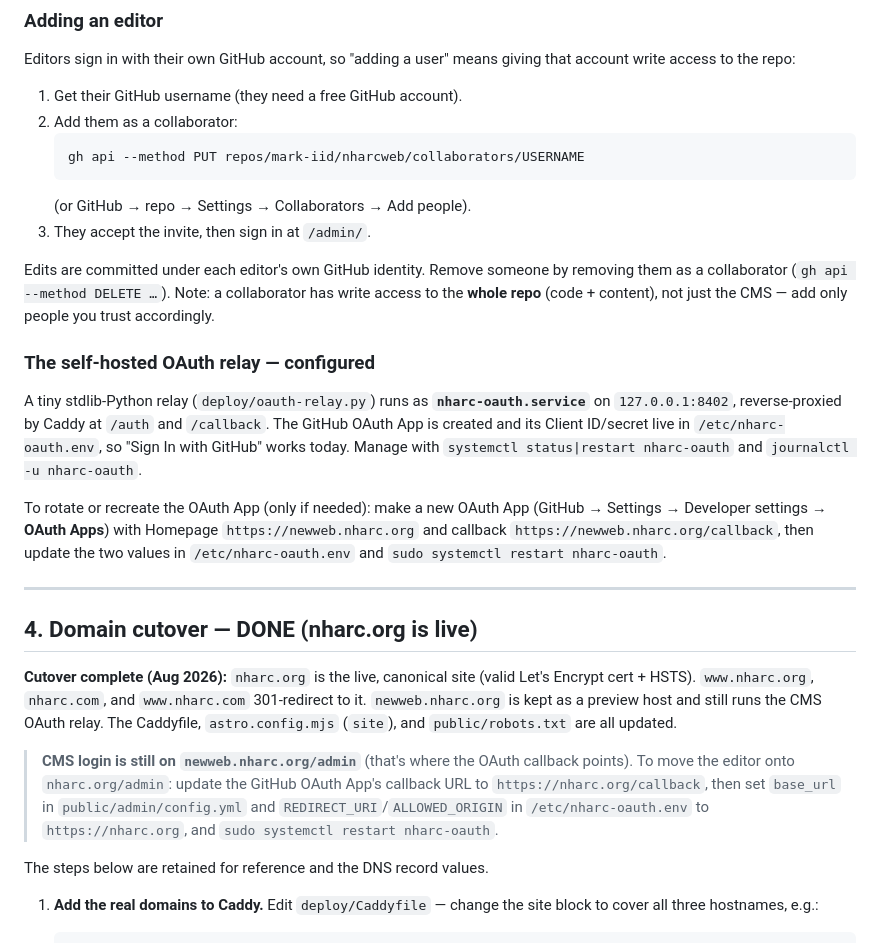
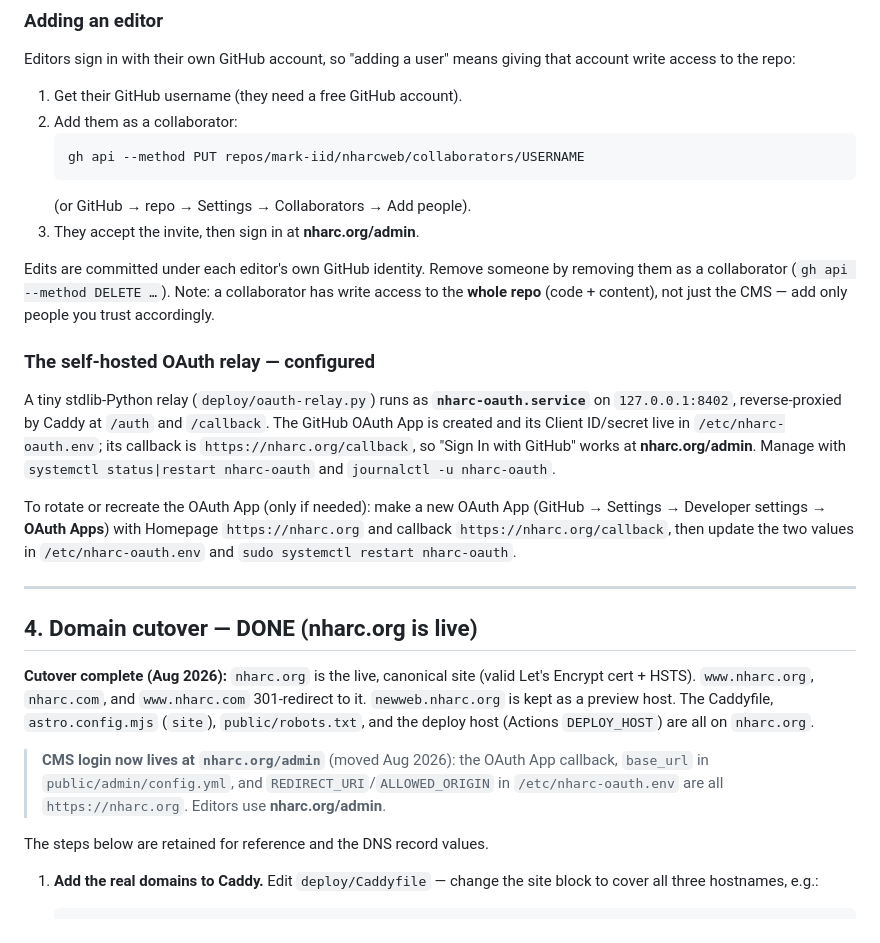
Before and after one commit to mark-iid/nharcweb, a Markdown page: HANDOFF.md, the part around the change. GitHub-like rendering.

Commit message:
HANDOFF: CMS admin fully moved to nharc.org/admin

````diff
--- a/HANDOFF.md
+++ b/HANDOFF.md
@@ -64,7 +64,7 @@ account write access to the repo:
    gh api --method PUT repos/mark-iid/nharcweb/collaborators/USERNAME
    ```
    (or GitHub → repo → Settings → Collaborators → Add people).
-3. They accept the invite, then sign in at `/admin/`.
+3. They accept the invite, then sign in at **nharc.org/admin**.
 
 Edits are committed under each editor's own GitHub identity. Remove someone by removing
 them as a collaborator (`gh api --method DELETE …`). Note: a collaborator has write
@@ -74,13 +74,14 @@ trust accordingly.
 ### The self-hosted OAuth relay — configured
 A tiny stdlib-Python relay (`deploy/oauth-relay.py`) runs as **`nharc-oauth.service`**
 on `127.0.0.1:8402`, reverse-proxied by Caddy at `/auth` and `/callback`. The GitHub
-OAuth App is created and its Client ID/secret live in `/etc/nharc-oauth.env`, so "Sign
-In with GitHub" works today. Manage with `systemctl status|restart nharc-oauth` and
+OAuth App is created and its Client ID/secret live in `/etc/nharc-oauth.env`; its
+callback is `https://nharc.org/callback`, so "Sign In with GitHub" works at
+**nharc.org/admin**. Manage with `systemctl status|restart nharc-oauth` and
 `journalctl -u nharc-oauth`.
 
 To rotate or recreate the OAuth App (only if needed): make a new OAuth App (GitHub →
-Settings → Developer settings → **OAuth Apps**) with Homepage `https://newweb.nharc.org`
-and callback `https://newweb.nharc.org/callback`, then update the two values in
+Settings → Developer settings → **OAuth Apps**) with Homepage `https://nharc.org` and
+callback `https://nharc.org/callback`, then update the two values in
 `/etc/nharc-oauth.env` and `sudo systemctl restart nharc-oauth`.
 
 ---
@@ -89,14 +90,13 @@ and callback `https://newweb.nharc.org/callback`, then update the two values in
 
 **Cutover complete (Aug 2026):** `nharc.org` is the live, canonical site (valid Let's
 Encrypt cert + HSTS). `www.nharc.org`, `nharc.com`, and `www.nharc.com` 301-redirect to
-it. `newweb.nharc.org` is kept as a preview host and still runs the CMS OAuth relay. The
-Caddyfile, `astro.config.mjs` (`site`), and `public/robots.txt` are all updated.
+it. `newweb.nharc.org` is kept as a preview host. The Caddyfile, `astro.config.mjs`
+(`site`), `public/robots.txt`, and the deploy host (Actions `DEPLOY_HOST`) are all on
+`nharc.org`.
 
-> **CMS login is still on `newweb.nharc.org/admin`** (that's where the OAuth callback
-> points). To move the editor onto `nharc.org/admin`: update the GitHub OAuth App's
-> callback URL to `https://nharc.org/callback`, then set `base_url` in
-> `public/admin/config.yml` and `REDIRECT_URI`/`ALLOWED_ORIGIN` in `/etc/nharc-oauth.env`
-> to `https://nharc.org`, and `sudo systemctl restart nharc-oauth`.
+> **CMS login now lives at `nharc.org/admin`** (moved Aug 2026): the OAuth App callback,
+> `base_url` in `public/admin/config.yml`, and `REDIRECT_URI`/`ALLOWED_ORIGIN` in
+> `/etc/nharc-oauth.env` are all `https://nharc.org`. Editors use **nharc.org/admin**.
 
 The steps below are retained for reference and the DNS record values.
 
````
